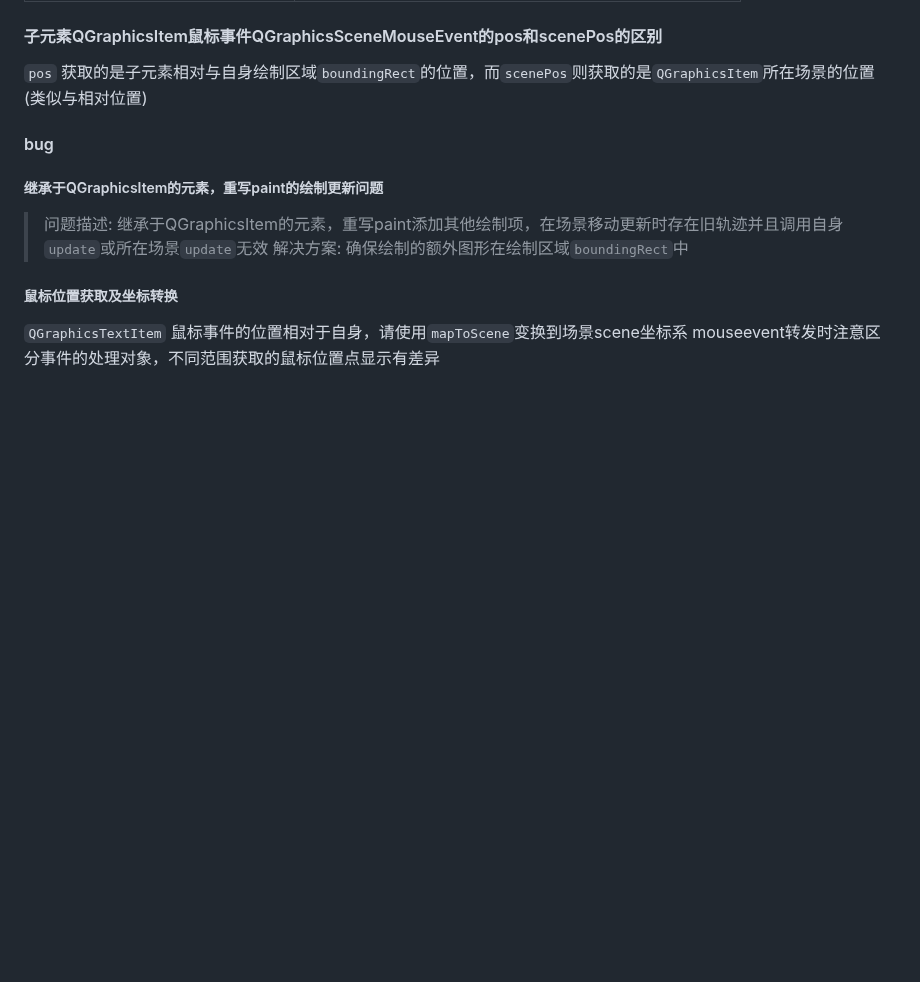
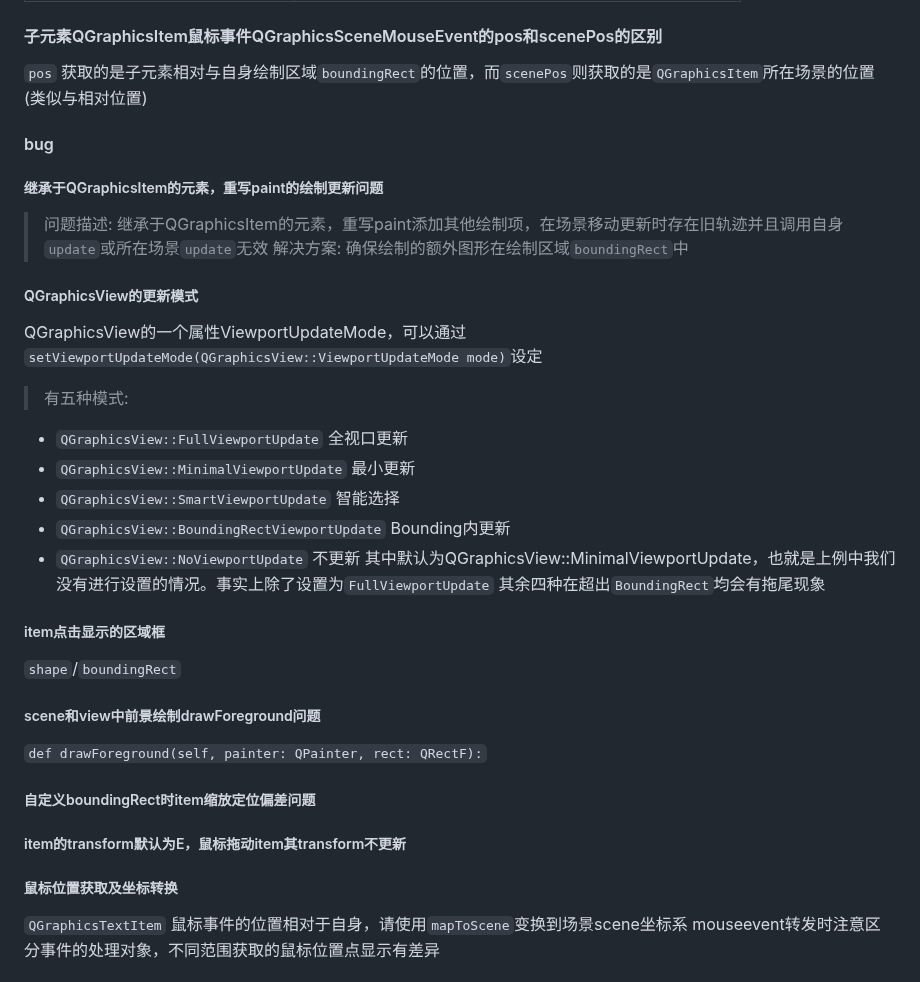
Before and after one commit to YZSH-HSZY/original-blog, a Markdown page: python/pyqt.md, the part around the change. Rendered like a GitHub page; blank space fills up the shorter version.

Commit message:
Sync from Gitee

```diff
--- a/python/pyqt.md
+++ b/python/pyqt.md
@@ -321,11 +321,33 @@ Graphics View图形视图框架主要由三部分组成
 #### 子元素QGraphicsItem鼠标事件QGraphicsSceneMouseEvent的pos和scenePos的区别
 `pos` 获取的是子元素相对与自身绘制区域`boundingRect`的位置，而`scenePos`则获取的是`QGraphicsItem`所在场景的位置(类似与相对位置)
 
+
 #### bug
 
 ##### 继承于QGraphicsItem的元素，重写paint的绘制更新问题
 > 问题描述: 继承于QGraphicsItem的元素，重写paint添加其他绘制项，在场景移动更新时存在旧轨迹并且调用自身`update`或所在场景`update`无效
 > 解决方案: 确保绘制的额外图形在绘制区域`boundingRect`中
+
+##### QGraphicsView的更新模式
+QGraphicsView的一个属性ViewportUpdateMode，可以通过`setViewportUpdateMode(QGraphicsView::ViewportUpdateMode mode)`设定
+
+> 有五种模式:
+- `QGraphicsView::FullViewportUpdate` 全视口更新
+- `QGraphicsView::MinimalViewportUpdate` 最小更新
+- `QGraphicsView::SmartViewportUpdate` 智能选择
+- `QGraphicsView::BoundingRectViewportUpdate` Bounding内更新
+- `QGraphicsView::NoViewportUpdate` 不更新
+其中默认为QGraphicsView::MinimalViewportUpdate，也就是上例中我们没有进行设置的情况。事实上除了设置为`FullViewportUpdate` 其余四种在超出`BoundingRect`均会有拖尾现象
+
+##### item点击显示的区域框
+`shape`/`boundingRect`
+
+##### scene和view中前景绘制drawForeground问题
+`def drawForeground(self, painter: QPainter, rect: QRectF):`
+
+##### 自定义boundingRect时item缩放定位偏差问题
+
+##### item的transform默认为E，鼠标拖动item其transform不更新
 
 ##### 鼠标位置获取及坐标转换
 `QGraphicsTextItem` 鼠标事件的位置相对于自身，请使用`mapToScene`变换到场景scene坐标系
```
